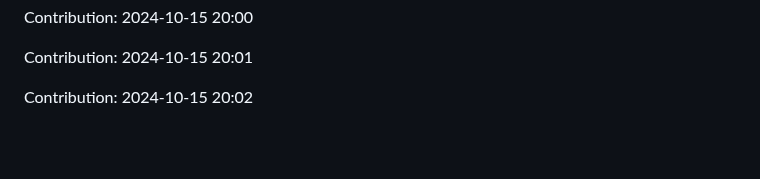
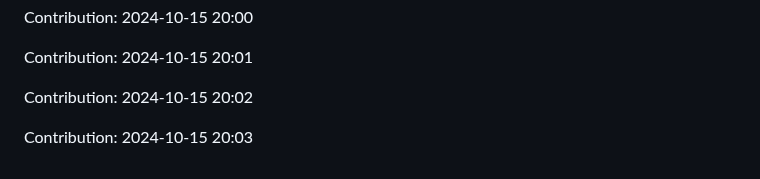
Before and after one commit to TheRealMilesLee/Random-ideas, a Markdown page: README.md, the part around the change. Rendered like a GitHub page; blank space fills up the shorter version.

Commit message:
"Contribution: 2024-10-15 20:03"

```diff
--- a/README.md
+++ b/README.md
@@ -3693,3 +3693,5 @@ Contribution: 2024-10-15 20:00
 Contribution: 2024-10-15 20:01
 
 Contribution: 2024-10-15 20:02
+
+Contribution: 2024-10-15 20:03
```
